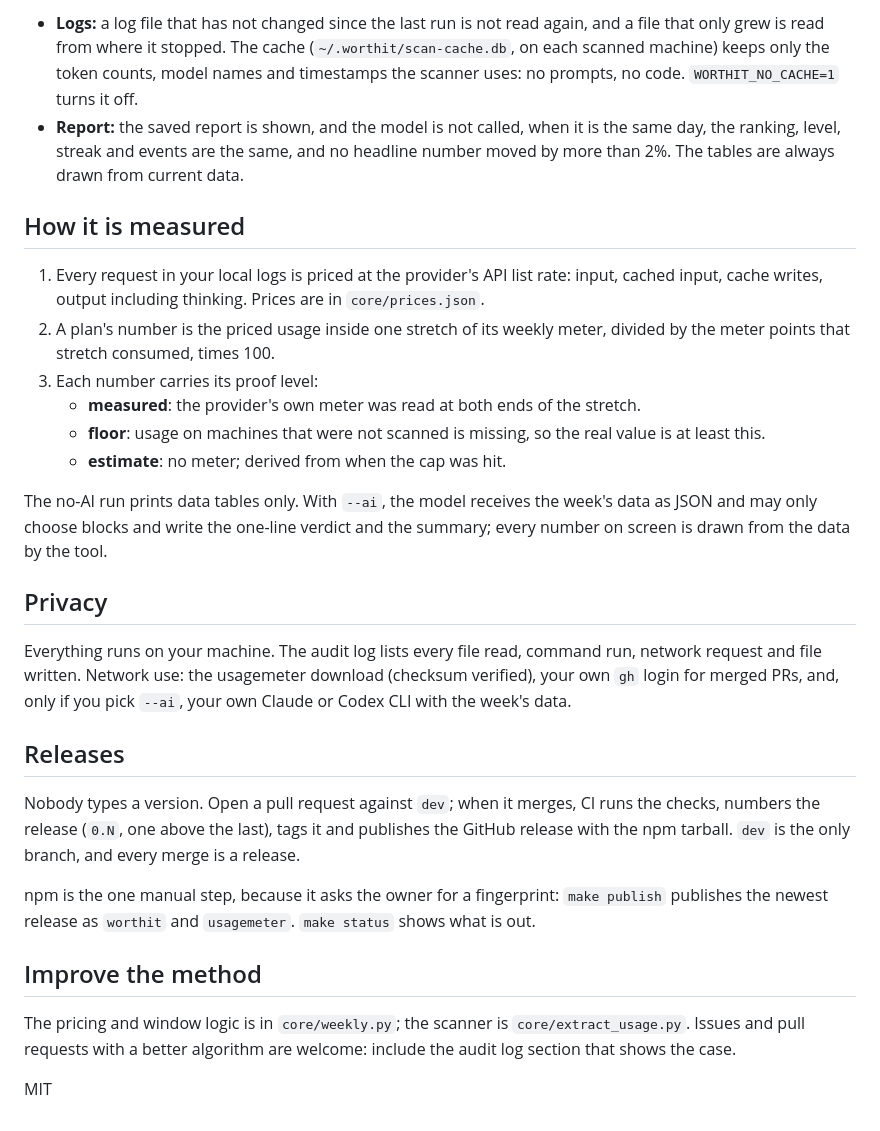
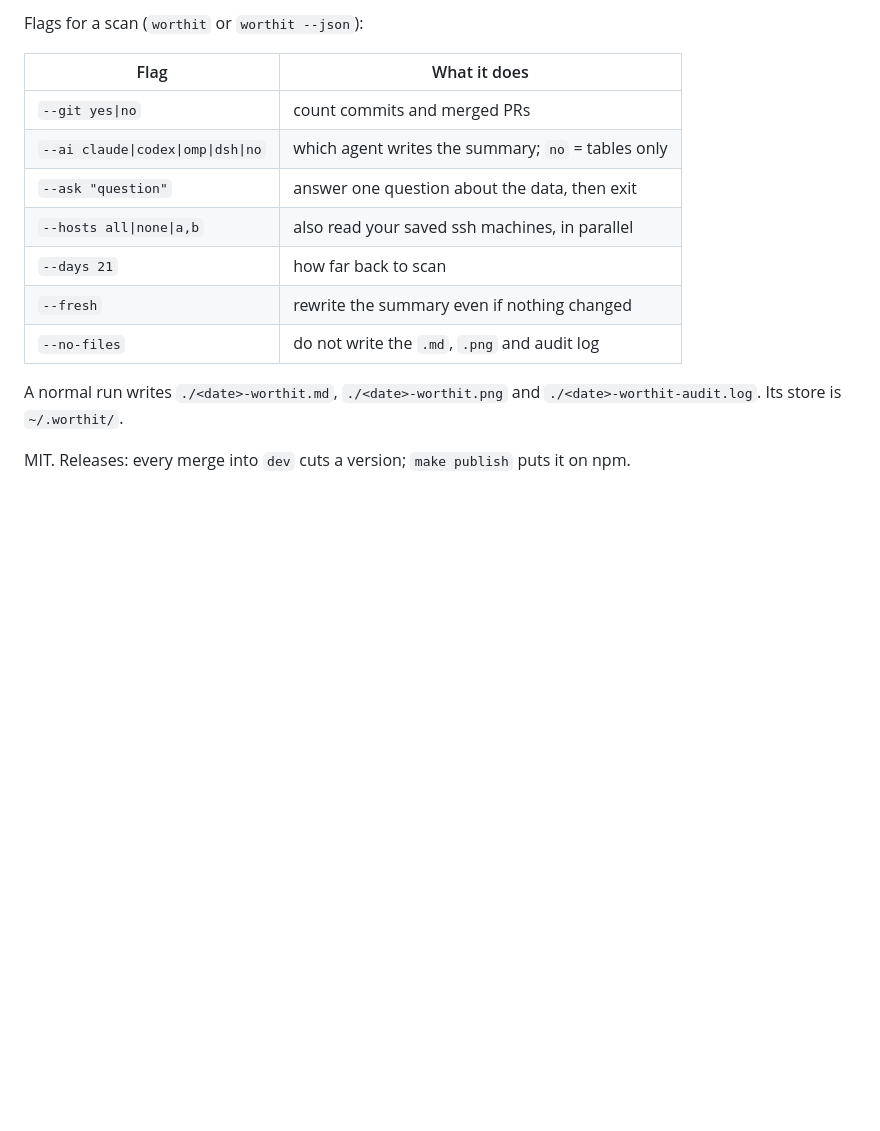
Before and after one commit to namastex888/worthit, a Markdown page: README.md, the part around one of its changes. Drawn GitHub-style; blank space fills up the shorter version.

```diff
--- a/README.md
+++ b/README.md
@@ -58,30 +37,16 @@ The question bar uses the same commands: when the week's data cannot answer, the
 
-- **Logs:** a log file that has not changed since the last run is not read again, and a file that only grew is read from where it stopped. The cache (`~/.worthit/scan-cache.db`, on each scanned machine) keeps only the token counts, model names and timestamps the scanner uses: no prompts, no code. `WORTHIT_NO_CACHE=1` turns it off.
-- **Report:** the saved report is shown, and the model is not called, when it is the same day, the ranking, level, streak and events are the same, and no headline number moved by more than 2%. The tables are always drawn from current data.
+Flags for a scan (`worthit` or `worthit --json`):
 
-## How it is measured
+| Flag | What it does |
+|---|---|
+| `--git yes\|no` | count commits and merged PRs |
+| `--ai claude\|codex\|omp\|dsh\|no` | which agent writes the summary; `no` = tables only |
+| `--ask "question"` | answer one question about the data, then exit |
+| `--hosts all\|none\|a,b` | also read your saved ssh machines, in parallel |
+| `--days 21` | how far back to scan |
+| `--fresh` | rewrite the summary even if nothing changed |
+| `--no-files` | do not write the `.md`, `.png` and audit log |
 
-1. Every request in your local logs is priced at the provider's API list rate: input, cached input, cache writes, output including thinking. Prices are in `core/prices.json`.
-2. A plan's number is the priced usage inside one stretch of its weekly meter, divided by the meter points that stretch consumed, times 100.
-3. Each number carries its proof level:
-   - **measured**: the provider's own meter was read at both ends of the stretch.
-   - **floor**: usage on machines that were not scanned is missing, so the real value is at least this.
-   - **estimate**: no meter; derived from when the cap was hit.
+A normal run writes `./<date>-worthit.md`, `./<date>-worthit.png` and `./<date>-worthit-audit.log`. Its store is `~/.worthit/`.
 
-The no-AI run prints data tables only. With `--ai`, the model receives the week's data as JSON and may only choose blocks and write the one-line verdict and the summary; every number on screen is drawn from the data by the tool.
-
-## Privacy
-
-Everything runs on your machine. The audit log lists every file read, command run, network request and file written. Network use: the usagemeter download (checksum verified), your own `gh` login for merged PRs, and, only if you pick `--ai`, your own Claude or Codex CLI with the week's data.
-
-## Releases
-
-Nobody types a version. Open a pull request against `dev`; when it merges, CI runs the checks, numbers the release (`0.N`, one above the last), tags it and publishes the GitHub release with the npm tarball. `dev` is the only branch, and every merge is a release.
-
-npm is the one manual step, because it asks the owner for a fingerprint: `make publish` publishes the newest release as `worthit` and `usagemeter`. `make status` shows what is out.
-
-## Improve the method
-
-The pricing and window logic is in `core/weekly.py`; the scanner is `core/extract_usage.py`. Issues and pull requests with a better algorithm are welcome: include the audit log section that shows the case.
-
-MIT
+MIT. Releases: every merge into `dev` cuts a version; `make publish` puts it on npm.
```
Also changed, not shown: other parts of README.md (+20 -41 lines), docs/demo.gif (added), 3 other files.
